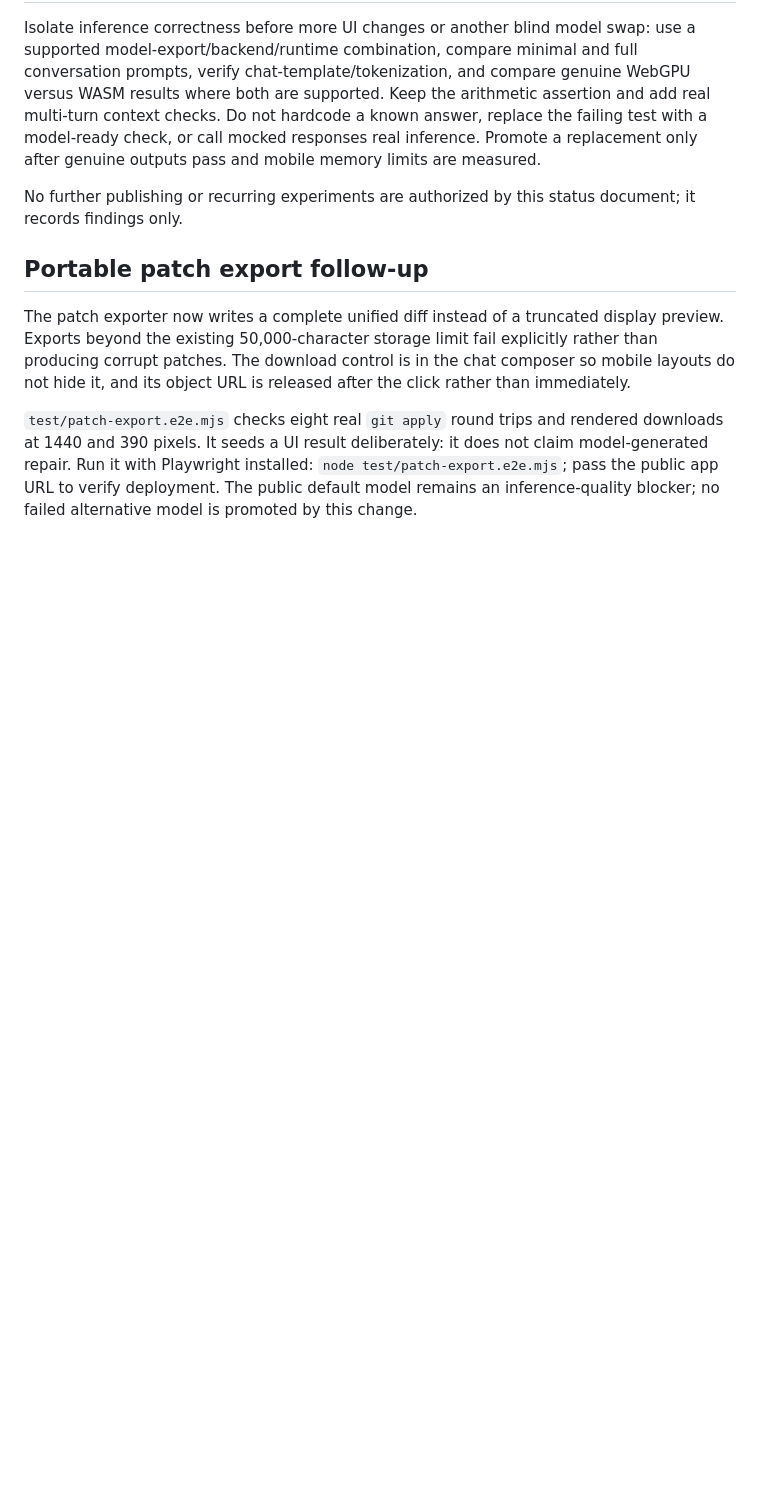
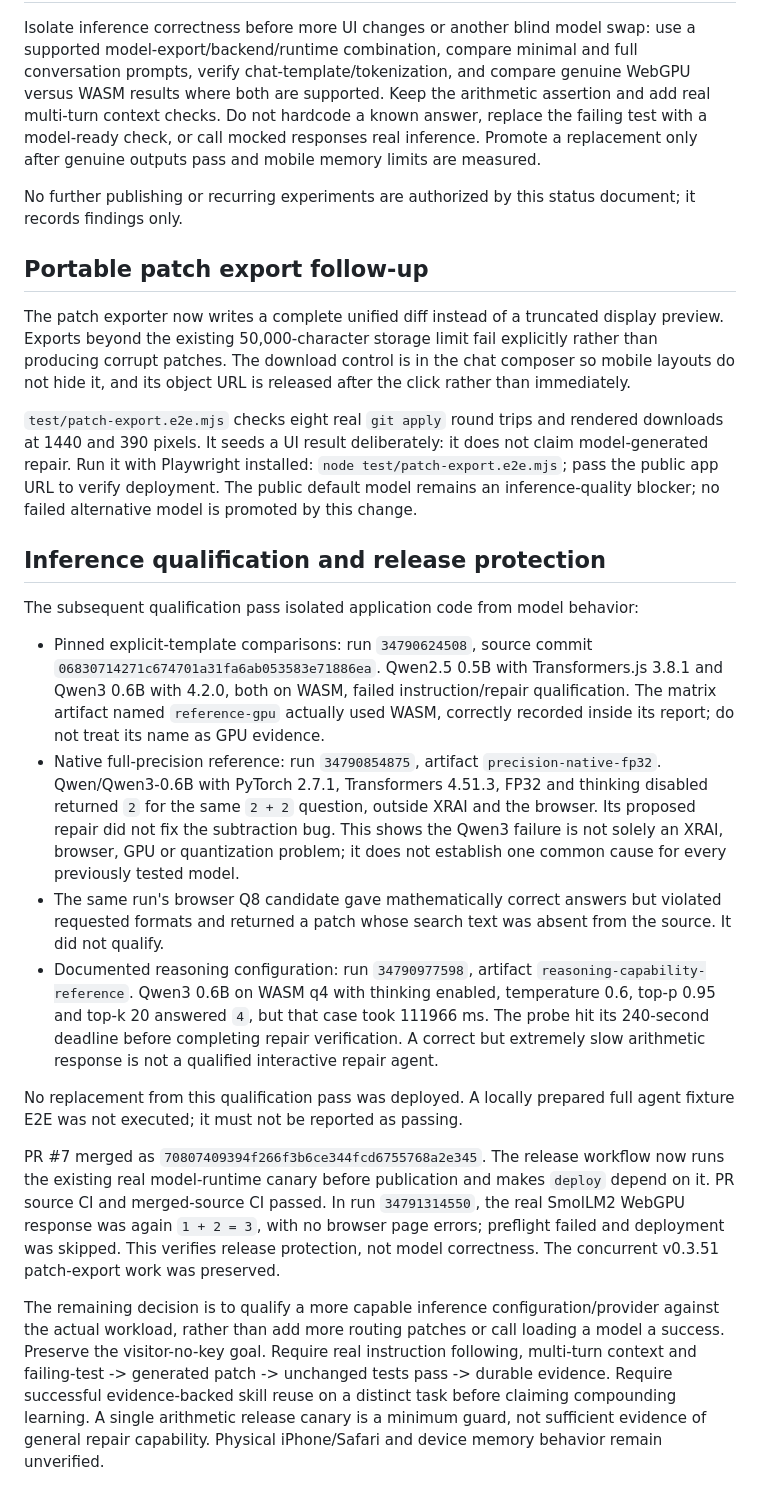
Before and after one commit to JT5D/xrai-agent, a Markdown page: docs/STABILIZATION_2026-09-13.md, the part around the change. Rendered like a GitHub page; blank space fills up the shorter version.

Commit message:
Record native inference findings and verified pre-publication failure gate

```diff
--- a/docs/STABILIZATION_2026-09-13.md
+++ b/docs/STABILIZATION_2026-09-13.md
@@ -33,3 +33,18 @@ No further publishing or recurring experiments are authorized by this status doc
 The patch exporter now writes a complete unified diff instead of a truncated display preview. Exports beyond the existing 50,000-character storage limit fail explicitly rather than producing corrupt patches. The download control is in the chat composer so mobile layouts do not hide it, and its object URL is released after the click rather than immediately.
 
 `test/patch-export.e2e.mjs` checks eight real `git apply` round trips and rendered downloads at 1440 and 390 pixels. It seeds a UI result deliberately: it does not claim model-generated repair. Run it with Playwright installed: `node test/patch-export.e2e.mjs`; pass the public app URL to verify deployment. The public default model remains an inference-quality blocker; no failed alternative model is promoted by this change.
+
+## Inference qualification and release protection
+
+The subsequent qualification pass isolated application code from model behavior:
+
+- Pinned explicit-template comparisons: run `34790624508`, source commit `06830714271c674701a31fa6ab053583e71886ea`. Qwen2.5 0.5B with Transformers.js 3.8.1 and Qwen3 0.6B with 4.2.0, both on WASM, failed instruction/repair qualification. The matrix artifact named `reference-gpu` actually used WASM, correctly recorded inside its report; do not treat its name as GPU evidence.
+- Native full-precision reference: run `34790854875`, artifact `precision-native-fp32`. Qwen/Qwen3-0.6B with PyTorch 2.7.1, Transformers 4.51.3, FP32 and thinking disabled returned `2` for the same `2 + 2` question, outside XRAI and the browser. Its proposed repair did not fix the subtraction bug. This shows the Qwen3 failure is not solely an XRAI, browser, GPU or quantization problem; it does not establish one common cause for every previously tested model.
+- The same run's browser Q8 candidate gave mathematically correct answers but violated requested formats and returned a patch whose search text was absent from the source. It did not qualify.
+- Documented reasoning configuration: run `34790977598`, artifact `reasoning-capability-reference`. Qwen3 0.6B on WASM q4 with thinking enabled, temperature 0.6, top-p 0.95 and top-k 20 answered `4`, but that case took 111966 ms. The probe hit its 240-second deadline before completing repair verification. A correct but extremely slow arithmetic response is not a qualified interactive repair agent.
+
+No replacement from this qualification pass was deployed. A locally prepared full agent fixture E2E was not executed; it must not be reported as passing.
+
+PR #7 merged as `70807409394f266f3b6ce344fcd6755768a2e345`. The release workflow now runs the existing real model-runtime canary before publication and makes `deploy` depend on it. PR source CI and merged-source CI passed. In run `34791314550`, the real SmolLM2 WebGPU response was again `1 + 2 = 3`, with no browser page errors; preflight failed and deployment was skipped. This verifies release protection, not model correctness. The concurrent v0.3.51 patch-export work was preserved.
+
+The remaining decision is to qualify a more capable inference configuration/provider against the actual workload, rather than add more routing patches or call loading a model a success. Preserve the visitor-no-key goal. Require real instruction following, multi-turn context and failing-test -> generated patch -> unchanged tests pass -> durable evidence. Require successful evidence-backed skill reuse on a distinct task before claiming compounding learning. A single arithmetic release canary is a minimum guard, not sufficient evidence of general repair capability. Physical iPhone/Safari and device memory behavior remain unverified.
```
